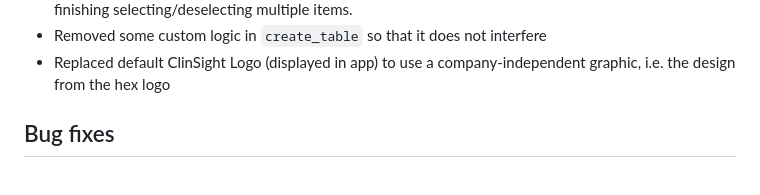
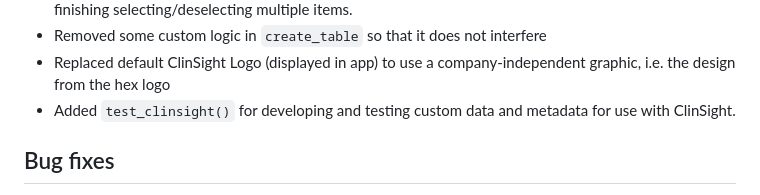
Before and after one commit to openpharma/clinsight, a Markdown page: NEWS.md, the part around the change. Drawn GitHub-style.

Commit message:
Add news item

```diff
--- a/NEWS.md
+++ b/NEWS.md
@@ -20,6 +20,7 @@
 - filters in mod_study_forms are now only triggered after a delay. This way, the filter will only trigger after finishing selecting/deselecting multiple items.
 - Removed some custom logic in `create_table` so that it does not interfere
 - Replaced default ClinSight Logo (displayed in app) to use a company-independent graphic, i.e. the design from the hex logo
+- Added `test_clinsight()` for developing and testing custom data and metadata for use with ClinSight.
 
 ## Bug fixes
 
```
